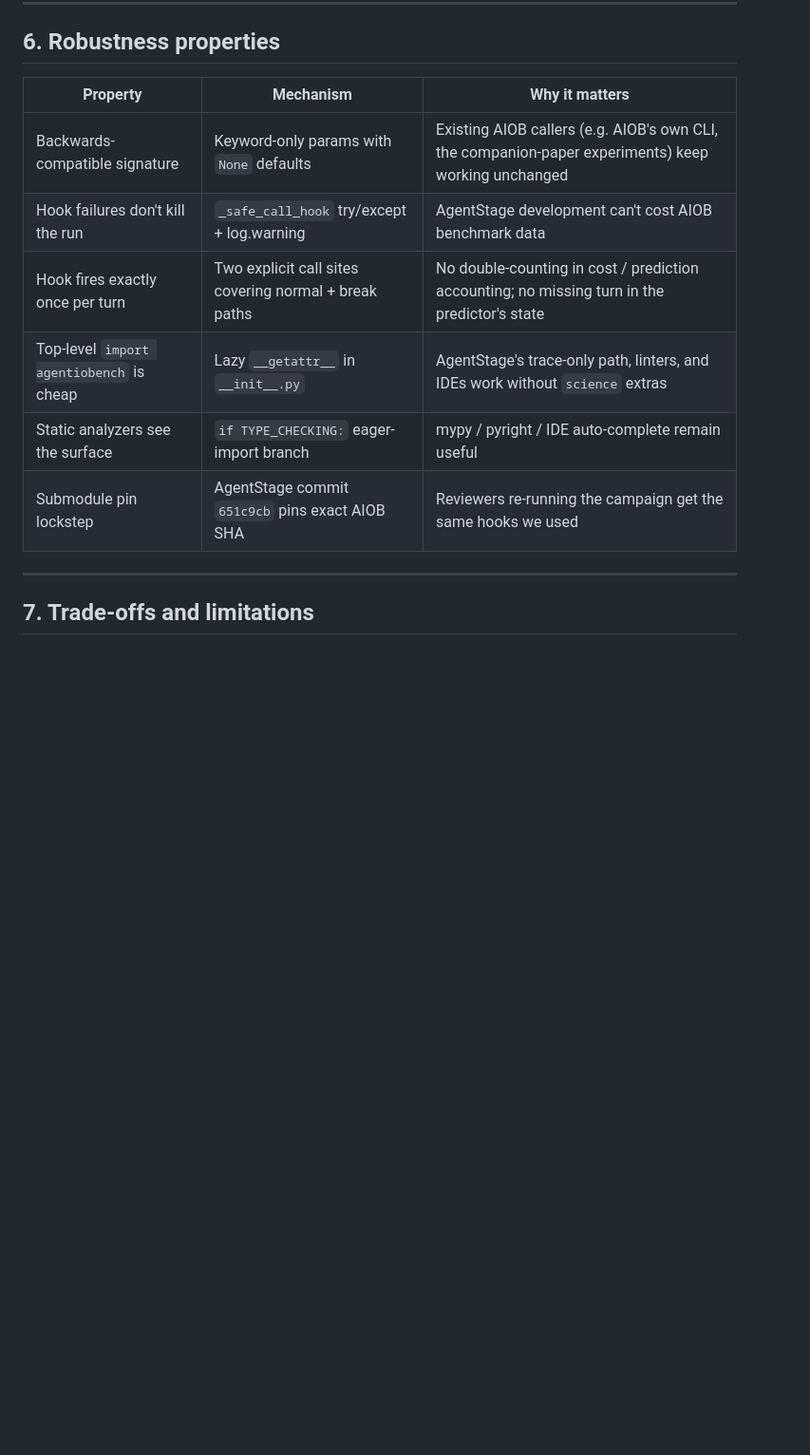
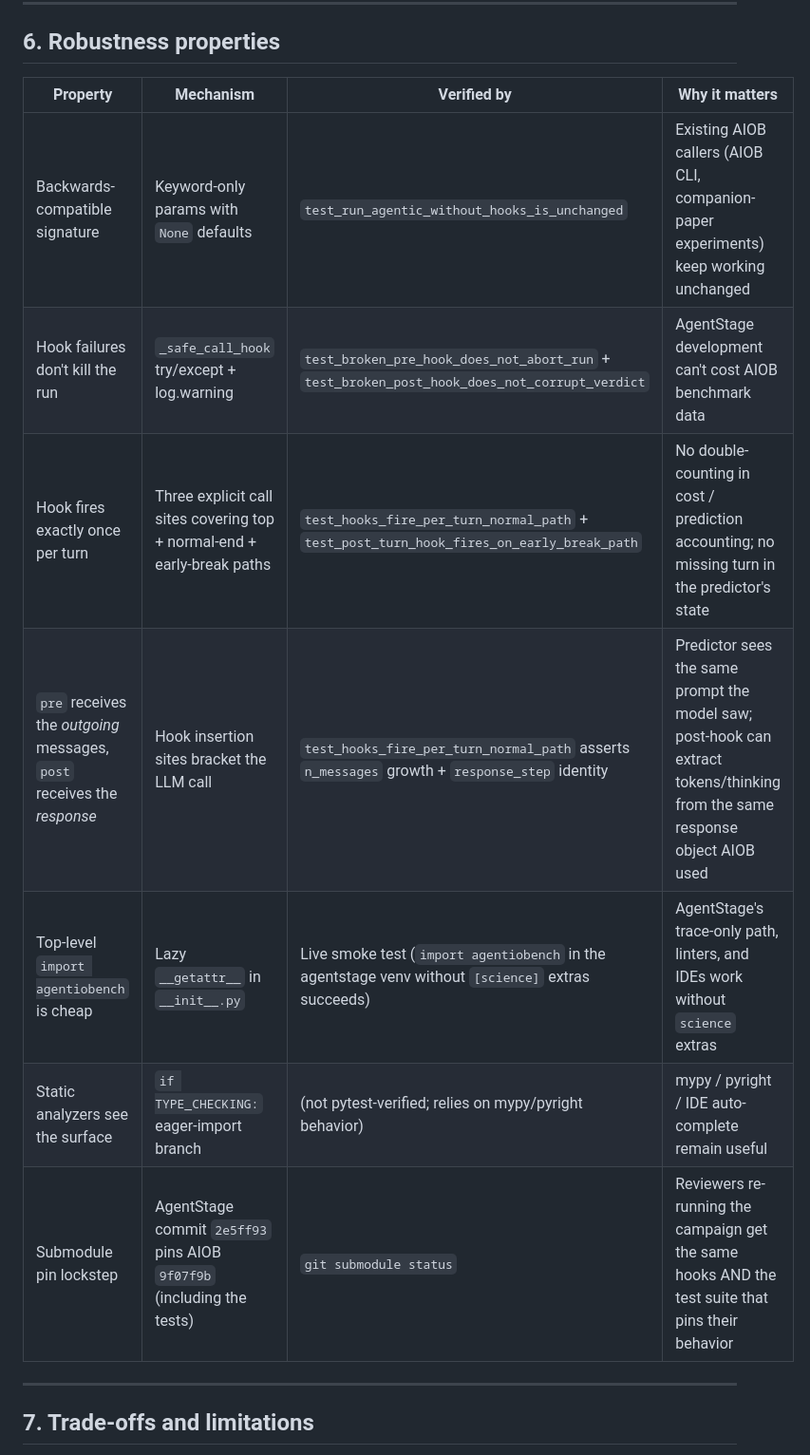
Before and after one commit to izzet/agentstage, a Markdown page: AIOB_INTEGRATION.md, the part around one of its changes. Shown at 95% size. Rendered like a GitHub page; blank space fills up the shorter version.

```diff
--- a/AIOB_INTEGRATION.md
+++ b/AIOB_INTEGRATION.md
@@ -465,14 +515,15 @@ Notes:
 
 ## 6. Robustness properties
 
-| Property | Mechanism | Why it matters |
-|---|---|---|
-| Backwards-compatible signature | Keyword-only params with `None` defaults | Existing AIOB callers (e.g. AIOB's own CLI, the companion-paper experiments) keep working unchanged |
-| Hook failures don't kill the run | `_safe_call_hook` try/except + log.warning | AgentStage development can't cost AIOB benchmark data |
-| Hook fires exactly once per turn | Two explicit call sites covering normal + break paths | No double-counting in cost / prediction accounting; no missing turn in the predictor's state |
-| Top-level `import agentiobench` is cheap | Lazy `__getattr__` in `__init__.py` | AgentStage's trace-only path, linters, and IDEs work without `science` extras |
-| Static analyzers see the surface | `if TYPE_CHECKING:` eager-import branch | mypy / pyright / IDE auto-complete remain useful |
-| Submodule pin lockstep | AgentStage commit `651c9cb` pins exact AIOB SHA | Reviewers re-running the campaign get the same hooks we used |
+| Property | Mechanism | Verified by | Why it matters |
+|---|---|---|---|
+| Backwards-compatible signature | Keyword-only params with `None` defaults | `test_run_agentic_without_hooks_is_unchanged` | Existing AIOB callers (AIOB CLI, companion-paper experiments) keep working unchanged |
+| Hook failures don't kill the run | `_safe_call_hook` try/except + log.warning | `test_broken_pre_hook_does_not_abort_run` + `test_broken_post_hook_does_not_corrupt_verdict` | AgentStage development can't cost AIOB benchmark data |
+| Hook fires exactly once per turn | Three explicit call sites covering top + normal-end + early-break paths | `test_hooks_fire_per_turn_normal_path` + `test_post_turn_hook_fires_on_early_break_path` | No double-counting in cost / prediction accounting; no missing turn in the predictor's state |
+| `pre` receives the *outgoing* messages, `post` receives the *response* | Hook insertion sites bracket the LLM call | `test_hooks_fire_per_turn_normal_path` asserts `n_messages` growth + `response_step` identity | Predictor sees the same prompt the model saw; post-hook can extract tokens/thinking from the same response object AIOB used |
+| Top-level `import agentiobench` is cheap | Lazy `__getattr__` in `__init__.py` | Live smoke test (`import agentiobench` in the agentstage venv without `[science]` extras succeeds) | AgentStage's trace-only path, linters, and IDEs work without `science` extras |
+| Static analyzers see the surface | `if TYPE_CHECKING:` eager-import branch | (not pytest-verified; relies on mypy/pyright behavior) | mypy / pyright / IDE auto-complete remain useful |
+| Submodule pin lockstep | AgentStage commit `2e5ff93` pins AIOB `9f07f9b` (including the tests) | `git submodule status` | Reviewers re-running the campaign get the same hooks AND the test suite that pins their behavior |
 
 ---
 
```
Also changed, not shown: other parts of AIOB_INTEGRATION.md (+75 -9 lines).
